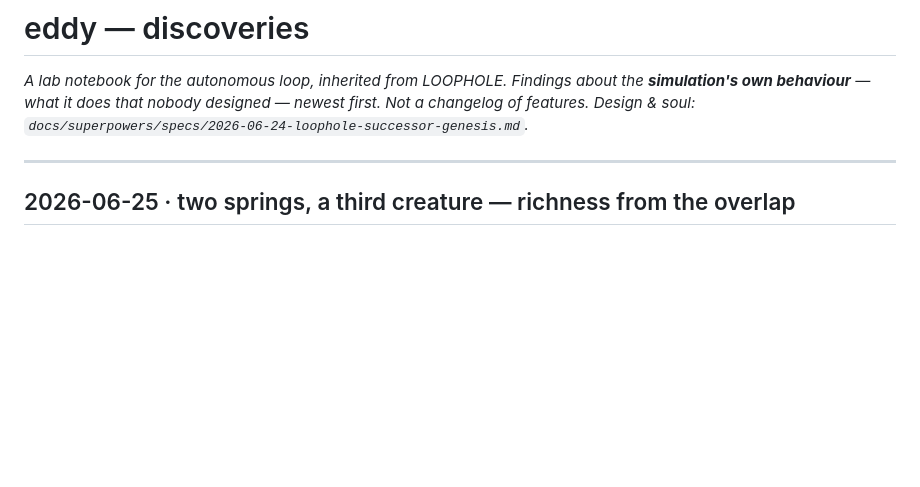
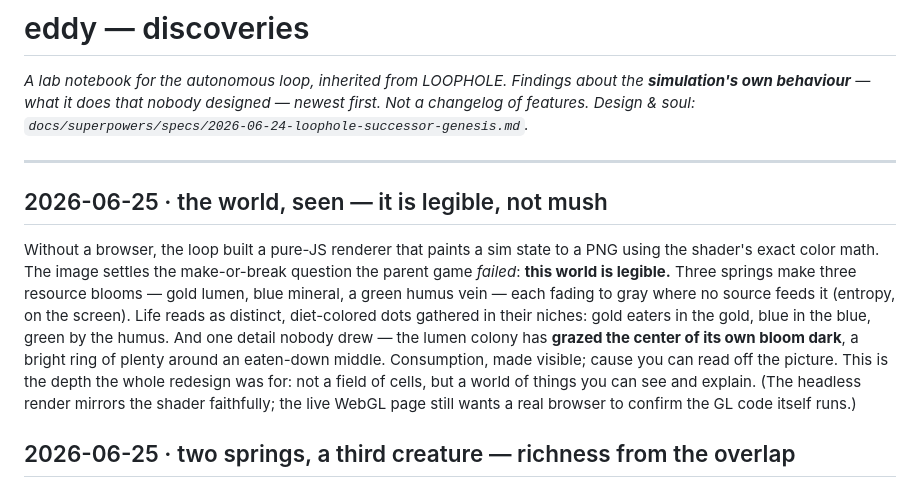
Before and after one commit to booherbg/entropy-game-test, a Markdown page: eddy/DISCOVERIES.md, the part around the change. GitHub-like rendering; blank space fills up the shorter version.

Commit message:
discovery(eddy): the world, seen — legible, not mush (headless render verifies the design)

```diff
--- a/eddy/DISCOVERIES.md
+++ b/eddy/DISCOVERIES.md
@@ -5,6 +5,19 @@ own behaviour** — what it does that nobody designed — newest first. Not a ch
 Design & soul: `docs/superpowers/specs/2026-06-24-loophole-successor-genesis.md`.*
 
 ---
+
+## 2026-06-25 · the world, seen — it is legible, not mush
+
+Without a browser, the loop built a pure-JS renderer that paints a sim state to a PNG using the shader's
+exact color math. The image settles the make-or-break question the parent game *failed*: **this world
+is legible.** Three springs make three resource blooms — gold lumen, blue mineral, a green humus vein —
+each fading to gray where no source feeds it (entropy, on the screen). Life reads as distinct,
+diet-colored dots gathered in their niches: gold eaters in the gold, blue in the blue, green by the
+humus. And one detail nobody drew — the lumen colony has **grazed the center of its own bloom dark**, a
+bright ring of plenty around an eaten-down middle. Consumption, made visible; cause you can read off the
+picture. This is the depth the whole redesign was for: not a field of cells, but a world of things you
+can see and explain. (The headless render mirrors the shader faithfully; the live WebGL page still wants
+a real browser to confirm the GL code itself runs.)
 
 ## 2026-06-25 · two springs, a third creature — richness from the overlap
 
```
